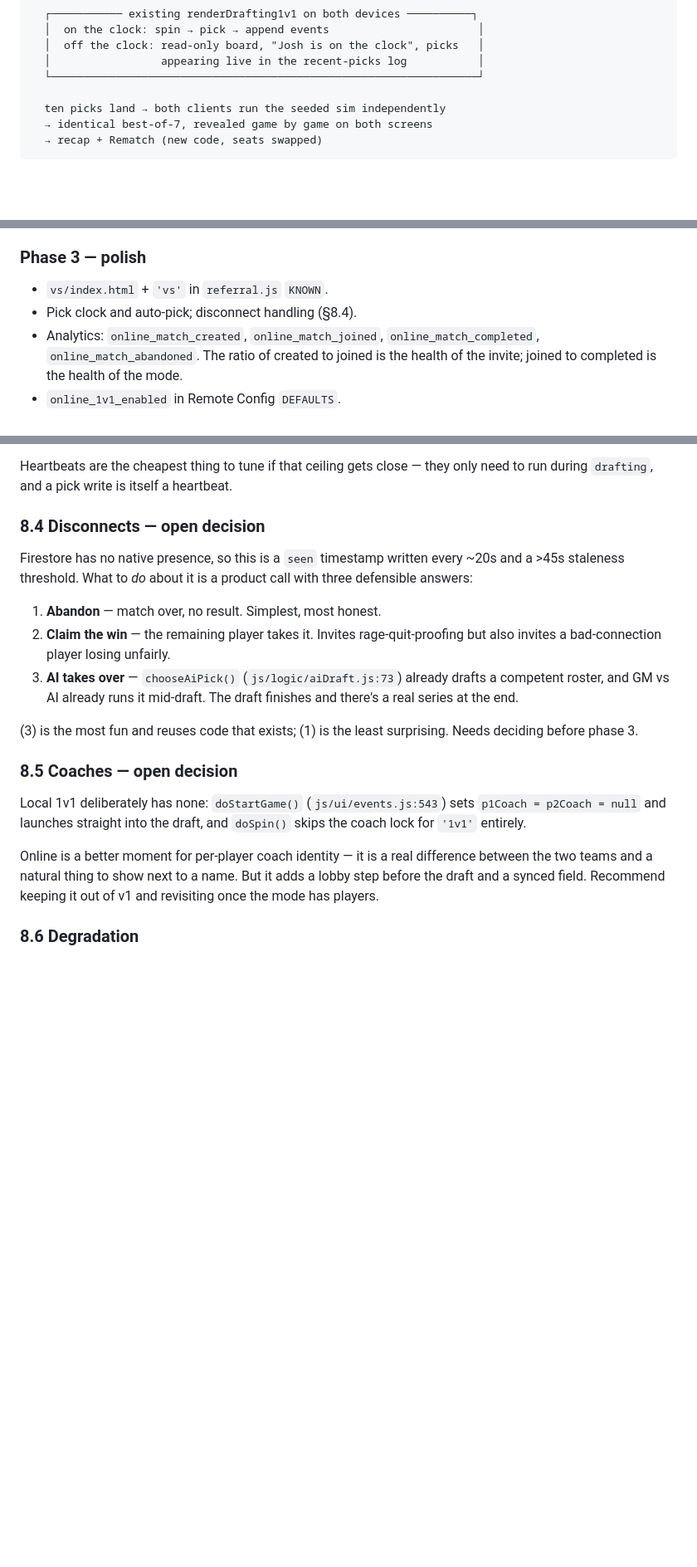
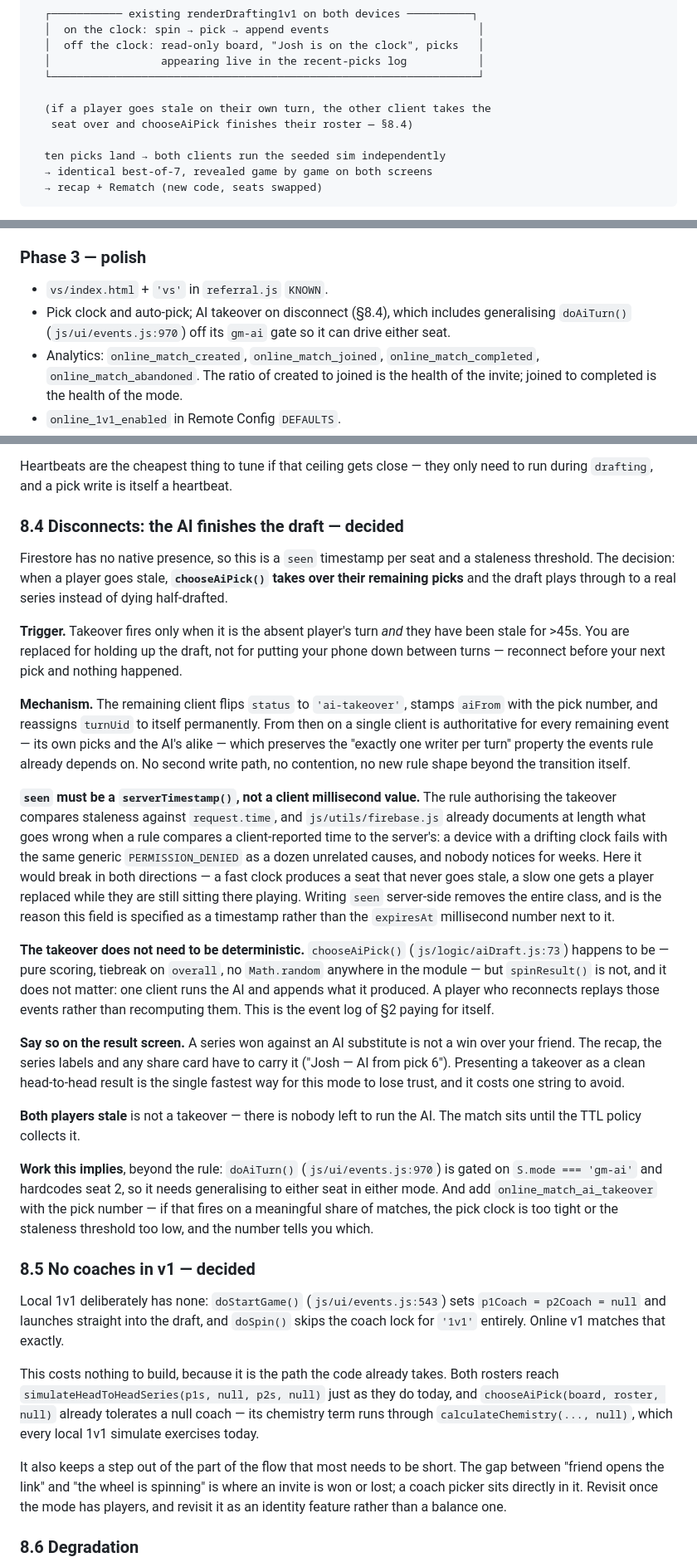
Before and after one commit to Josh-eng2/NBA-All-Time-Roster-Builder-Can-You-Go-82-0-, a Markdown page: docs/growth/online-1v1.md, 3 parts joined by grey strips. Shown at 83% size. Drawn GitHub-style; blank space fills up the shorter version.

Commit message:
Settle disconnect and coach decisions in the online 1v1 plan
Two of the three open items from the plan are now decided.

Disconnects: the AI finishes the draft. When a player goes stale it is
chooseAiPick that takes their remaining picks, so a dropped connection
produces a real series instead of a half-drafted match. Takeover fires
only when the absent player is actually on the clock, so putting a phone
down between turns costs nothing. The remaining client flips status to
'ai-takeover' and takes turnUid permanently, which keeps the one-writer-
per-turn property the events rule already relies on rather than adding a
second write path.

That turned up a constraint worth recording: the seat's `seen` field has
to be a serverTimestamp, because the rule authorising a takeover compares
it against request.time. js/utils/firebase.js already documents what
comparing a client clock to the server's does to a rule, and here it
would break both ways — a fast clock never goes stale, a slow one gets a
player replaced mid-draft. Same reason expiresAt is corrected to a
Timestamp: Firestore TTL policies do not accept a millisecond number.

A takeover also has to be visible on the result screen. A series won
against a substitute is not a win over your friend, and labelling it
honestly costs one string.

Coaches: none in v1, matching local 1v1, which already passes null
coaches through simulateHeadToHeadSeries and chooseAiPick. It costs
nothing because it is the path the code already takes, and it keeps a
picker out of the gap between opening the invite and the wheel spinning.

Also fills in the rules sketch helper the takeover clause referenced.

Anonymous auth vs. cloud save (8.1) stays open, and is still the one to
settle before any code is written.

Co-Authored-By: Claude Opus 5 <noreply@anthropic.com>
Claude-Session: https://claude.ai/code/session_01Ae7SF38tnMEJVJx1Cg8by9

```diff
--- a/docs/growth/online-1v1.md
+++ b/docs/growth/online-1v1.md
@@ -268,6 +280,9 @@ HOST                                    GUEST
   │                 appearing live in the recent-picks log           │
   └──────────────────────────────────────────────────────────────────┘
 
+  (if a player goes stale on their own turn, the other client takes the
+   seat over and chooseAiPick finishes their roster — §8.4)
+
   ten picks land → both clients run the seeded sim independently
   → identical best-of-7, revealed game by game on both screens
   → recap + Rematch (new code, seats swapped)
@@ -325,7 +340,9 @@ load-bearing module, so it is worth landing and sitting on before anything else.
 ### Phase 3 — polish
 
 - `vs/index.html` + `'vs'` in `referral.js` `KNOWN`.
-- Pick clock and auto-pick; disconnect handling (§8.4).
+- Pick clock and auto-pick; AI takeover on disconnect (§8.4), which includes
+  generalising `doAiTurn()` (`js/ui/events.js:970`) off its `gm-ai` gate so it
+  can drive either seat.
 - Analytics: `online_match_created`, `online_match_joined`,
   `online_match_completed`, `online_match_abandoned`. The ratio of created to
   joined is the health of the invite; joined to completed is the health of the
@@ -377,33 +394,74 @@ the mode costs anything. Worth knowing the number before launch, not after.
 Heartbeats are the cheapest thing to tune if that ceiling gets close — they
 only need to run during `drafting`, and a pick write is itself a heartbeat.
 
-### 8.4 Disconnects — **open decision**
+### 8.4 Disconnects: the AI finishes the draft — **decided**
 
-Firestore has no native presence, so this is a `seen` timestamp written every
-~20s and a >45s staleness threshold. What to *do* about it is a product call
-with three defensible answers:
+Firestore has no native presence, so this is a `seen` timestamp per seat and a
+staleness threshold. The decision: when a player goes stale, **`chooseAiPick()`
+takes over their remaining picks** and the draft plays through to a real series
+instead of dying half-drafted.
 
-1. **Abandon** — match over, no result. Simplest, most honest.
-2. **Claim the win** — the remaining player takes it. Invites rage-quit-proofing
-   but also invites a bad-connection player losing unfairly.
-3. **AI takes over** — `chooseAiPick()` (`js/logic/aiDraft.js:73`) already
-   drafts a competent roster, and GM vs AI already runs it mid-draft. The draft
-   finishes and there's a real series at the end.
+**Trigger.** Takeover fires only when it is the absent player's turn *and* they
+have been stale for >45s. You are replaced for holding up the draft, not for
+putting your phone down between turns — reconnect before your next pick and
+nothing happened.
 
-(3) is the most fun and reuses code that exists; (1) is the least surprising.
-Needs deciding before phase 3.
+**Mechanism.** The remaining client flips `status` to `'ai-takeover'`, stamps
+`aiFrom` with the pick number, and reassigns `turnUid` to itself permanently.
+From then on a single client is authoritative for every remaining event — its
+own picks and the AI's alike — which preserves the "exactly one writer per turn"
+property the events rule already depends on. No second write path, no
+contention, no new rule shape beyond the transition itself.
 
-### 8.5 Coaches — **open decision**
+**`seen` must be a `serverTimestamp()`, not a client millisecond value.** The
+rule authorising the takeover compares staleness against `request.time`, and
+`js/utils/firebase.js` already documents at length what goes wrong when a rule
+compares a client-reported time to the server's: a device with a drifting clock
+fails with the same generic `PERMISSION_DENIED` as a dozen unrelated causes, and
+nobody notices for weeks. Here it would break in both directions — a fast clock
+produces a seat that never goes stale, a slow one gets a player replaced while
+they are still sitting there playing. Writing `seen` server-side removes the
+entire class, and is the reason this field is specified as a timestamp rather
+than the `expiresAt` millisecond number next to it.
+
+**The takeover does not need to be deterministic.** `chooseAiPick()`
+(`js/logic/aiDraft.js:73`) happens to be — pure scoring, tiebreak on `overall`,
+no `Math.random` anywhere in the module — but `spinResult()` is not, and it does
+not matter: one client runs the AI and appends what it produced. A player who
+reconnects replays those events rather than recomputing them. This is the event
+log of §2 paying for itself.
+
+**Say so on the result screen.** A series won against an AI substitute is not a
+win over your friend. The recap, the series labels and any share card have to
+carry it ("Josh — AI from pick 6"). Presenting a takeover as a clean
+head-to-head result is the single fastest way for this mode to lose trust, and
+it costs one string to avoid.
+
+**Both players stale** is not a takeover — there is nobody left to run the AI.
+The match sits until the TTL policy collects it.
+
+**Work this implies**, beyond the rule: `doAiTurn()` (`js/ui/events.js:970`) is
+gated on `S.mode === 'gm-ai'` and hardcodes seat 2, so it needs generalising to
+either seat in either mode. And add `online_match_ai_takeover` with the pick
+number — if that fires on a meaningful share of matches, the pick clock is too
+tight or the staleness threshold too low, and the number tells you which.
+
+### 8.5 No coaches in v1 — **decided**
 
 Local 1v1 deliberately has none: `doStartGame()` (`js/ui/events.js:543`) sets
 `p1Coach = p2Coach = null` and launches straight into the draft, and `doSpin()`
-skips the coach lock for `'1v1'` entirely.
+skips the coach lock for `'1v1'` entirely. Online v1 matches that exactly.
 
-Online is a better moment for per-player coach identity — it is a real
-difference between the two teams and a natural thing to show next to a name.
-But it
-adds a lobby step before the draft and a synced field. Recommend keeping it out
-of v1 and revisiting once the mode has players.
+This costs nothing to build, because it is the path the code already takes.
+Both rosters reach `simulateHeadToHeadSeries(p1s, null, p2s, null)` just as they
+do today, and `chooseAiPick(board, roster, null)` already tolerates a null coach
+— its chemistry term runs through `calculateChemistry(..., null)`, which every
+local 1v1 simulate exercises today.
+
+It also keeps a step out of the part of the flow that most needs to be short.
+The gap between "friend opens the link" and "the wheel is spinning" is where an
+invite is won or lost; a coach picker sits directly in it. Revisit once the mode
+has players, and revisit it as an identity feature rather than a balance one.
 
 ### 8.6 Degradation
 
```
Also changed, not shown: other parts of docs/growth/online-1v1.md (+26 -10 lines).
